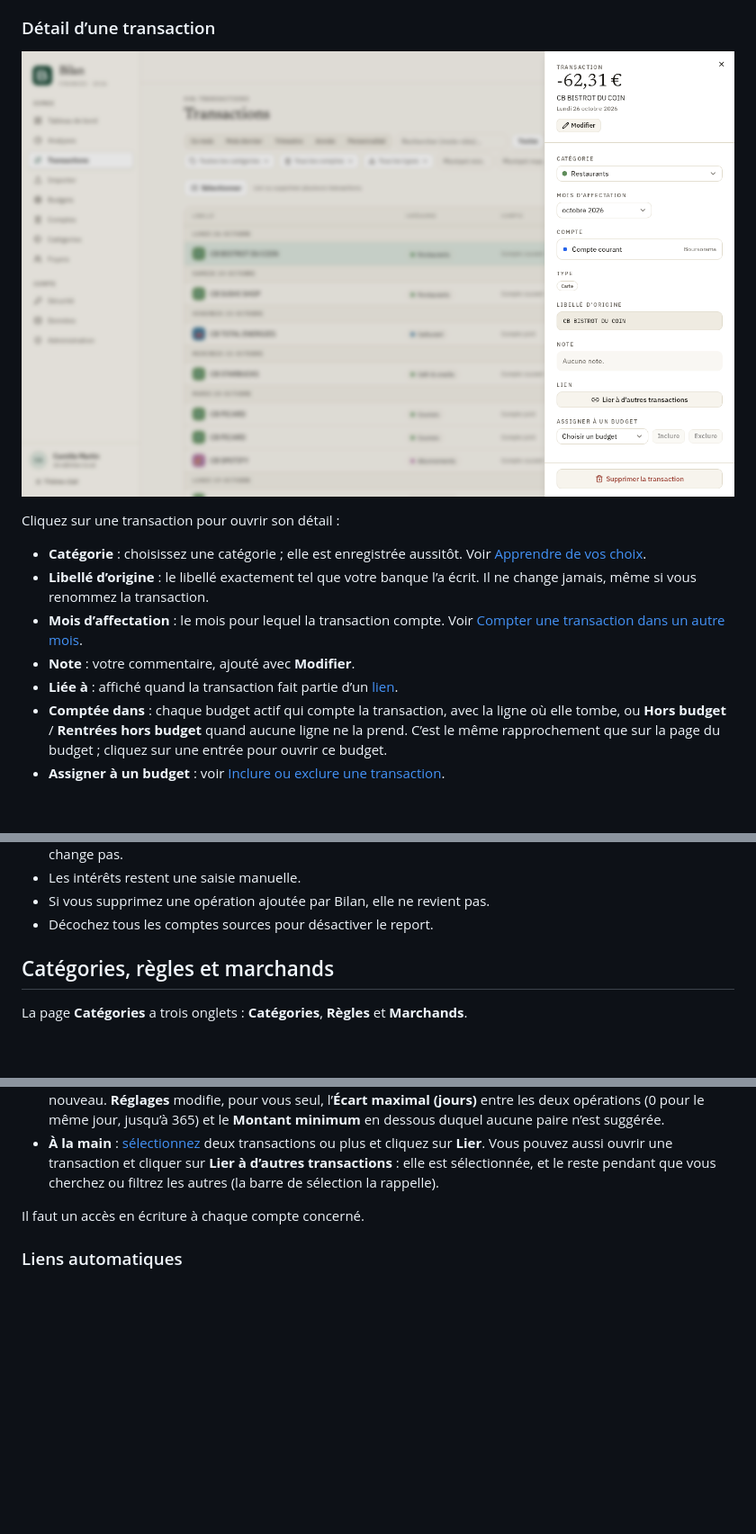
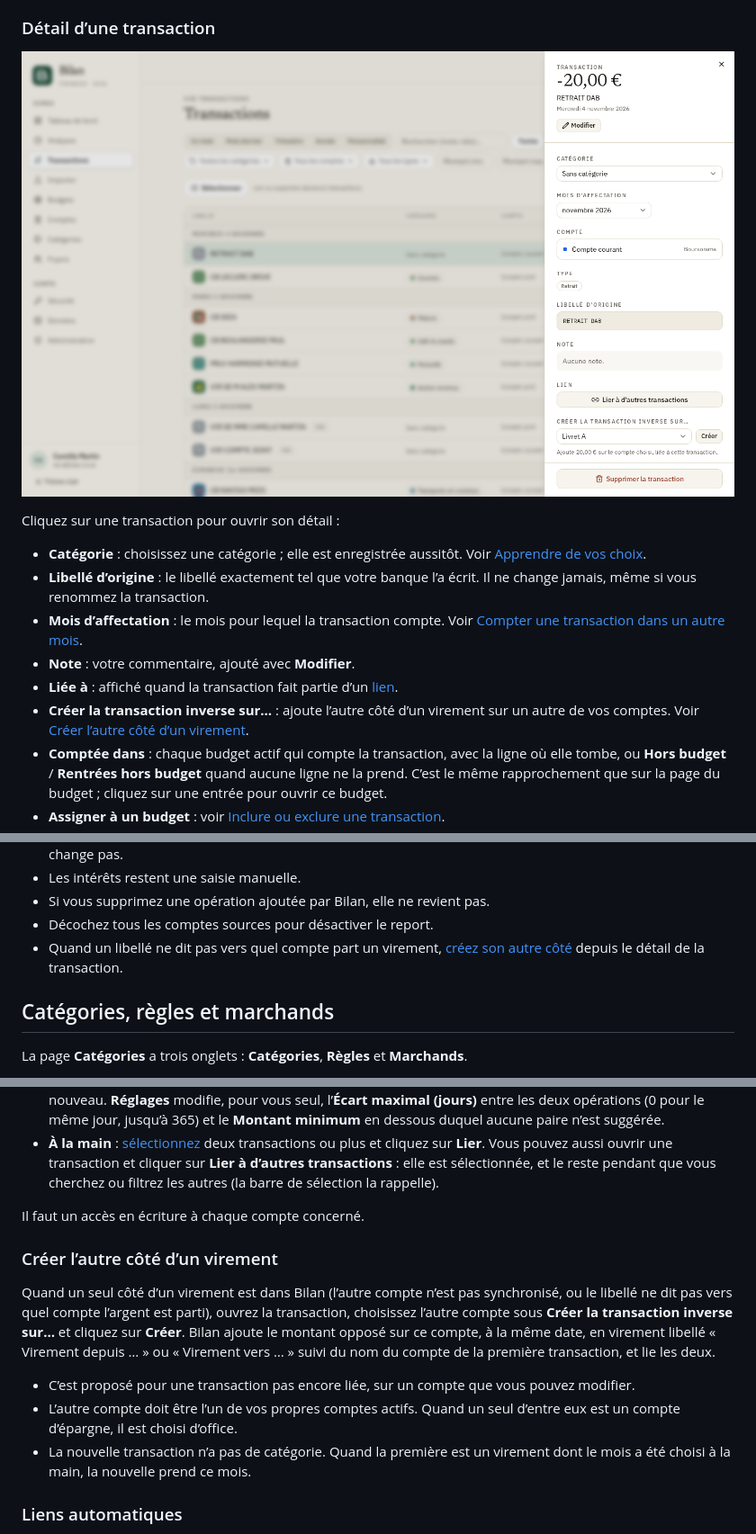
Before and after one commit to Navino16/bilan, a Markdown page: docs/user-guide.fr.md, 3 parts joined by grey strips. Shown at 90% size. Drawn GitHub-style; pictures changed too: docs/images/fr/transaction-detail.png; blank space fills up the shorter version.

```diff
--- a/docs/user-guide.fr.md
+++ b/docs/user-guide.fr.md
@@ -177,6 +177,7 @@ Cliquez sur une transaction pour ouvrir son détail :
 - **Mois d’affectation** : le mois pour lequel la transaction compte. Voir [Compter une transaction dans un autre mois](#compter-une-transaction-dans-un-autre-mois).
 - **Note** : votre commentaire, ajouté avec **Modifier**.
 - **Liée à** : affiché quand la transaction fait partie d’un [lien](#liens-entre-transactions).
+- **Créer la transaction inverse sur…** : ajoute l’autre côté d’un virement sur un autre de vos comptes. Voir [Créer l’autre côté d’un virement](#créer-lautre-côté-dun-virement).
 - **Comptée dans** : chaque budget actif qui compte la transaction, avec la ligne où elle tombe, ou **Hors budget** / **Rentrées hors budget** quand aucune ligne ne la prend. C’est le même rapprochement que sur la page du budget ; cliquez sur une entrée pour ouvrir ce budget.
 - **Assigner à un budget** : voir [Inclure ou exclure une transaction](#inclure-ou-exclure-une-transaction).
 - **Supprimer la transaction** en bas.
@@ -391,6 +392,7 @@ Après chaque synchronisation bancaire ou import de fichier sur un compte source
 - Les intérêts restent une saisie manuelle.
 - Si vous supprimez une opération ajoutée par Bilan, elle ne revient pas.
 - Décochez tous les comptes sources pour désactiver le report.
+- Quand un libellé ne dit pas vers quel compte part un virement, [créez son autre côté](#créer-lautre-côté-dun-virement) depuis le détail de la transaction.
 
 ## Catégories, règles et marchands
 
@@ -495,6 +497,14 @@ Les transactions liées restent dans la liste avec l’étiquette **Liée**.
 - **À la main** : [sélectionnez](#sélectionner-plusieurs-transactions) deux transactions ou plus et cliquez sur **Lier**. Vous pouvez aussi ouvrir une transaction et cliquer sur **Lier à d’autres transactions** : elle est sélectionnée, et le reste pendant que vous cherchez ou filtrez les autres (la barre de sélection la rappelle).
 
 Il faut un accès en écriture à chaque compte concerné.
+
+### Créer l’autre côté d’un virement
+
+Quand un seul côté d’un virement est dans Bilan (l’autre compte n’est pas synchronisé, ou le libellé ne dit pas vers quel compte l’argent est parti), ouvrez la transaction, choisissez l’autre compte sous **Créer la transaction inverse sur…** et cliquez sur **Créer**. Bilan ajoute le montant opposé sur ce compte, à la même date, en virement libellé « Virement depuis … » ou « Virement vers … » suivi du nom du compte de la première transaction, et lie les deux.
+
+- C’est proposé pour une transaction pas encore liée, sur un compte que vous pouvez modifier.
+- L’autre compte doit être l’un de vos propres comptes actifs. Quand un seul d’entre eux est un compte d’épargne, il est choisi d’office.
+- La nouvelle transaction n’a pas de catégorie. Quand la première est un virement dont le mois a été choisi à la main, la nouvelle prend ce mois.
 
 ### Liens automatiques
 
```
Also changed, not shown: docs/architecture.md (+3 -1 lines), docs/user-guide.md (+10 -0 lines), docs/images/en/transaction-detail.png, 14 other files.
